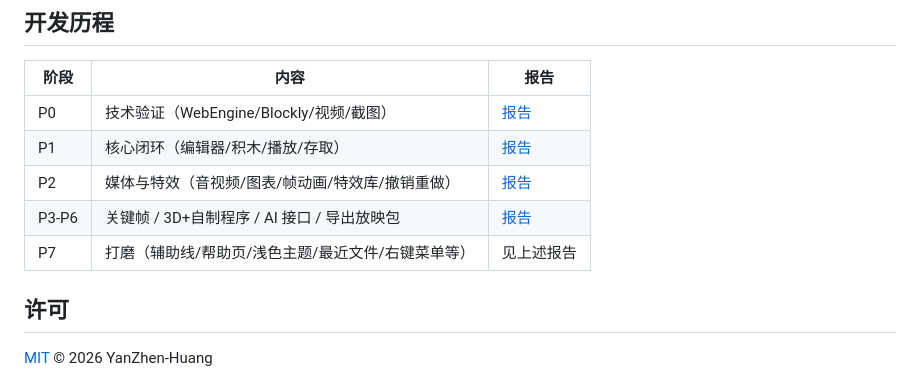
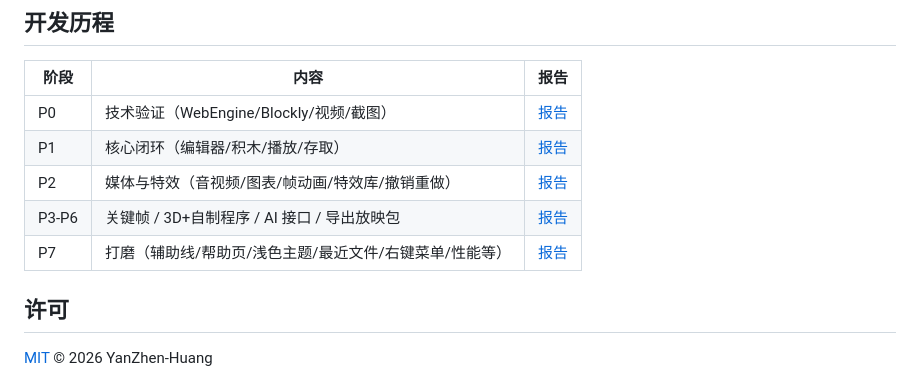
Before and after one commit to YanZhen-Huang/jimuchang, a Markdown page: README.md, the part around the change. GitHub-like rendering.

```diff
--- a/README.md
+++ b/README.md
@@ -101,7 +101,7 @@ jimuchang/
 | P1 | 核心闭环（编辑器/积木/播放/存取） | [报告](docs/P1报告.md) |
 | P2 | 媒体与特效（音视频/图表/帧动画/特效库/撤销重做） | [报告](docs/P2报告.md) |
 | P3-P6 | 关键帧 / 3D+自制程序 / AI 接口 / 导出放映包 | [报告](docs/P3-P6报告.md) |
-| P7 | 打磨（辅助线/帮助页/浅色主题/最近文件/右键菜单等） | 见上述报告 |
+| P7 | 打磨（辅助线/帮助页/浅色主题/最近文件/右键菜单/性能等） | [报告](docs/P7报告.md) |
 
 ## 许可
 
```
Also changed, not shown: docs/P7报告.md (added, +69 -0 lines).
